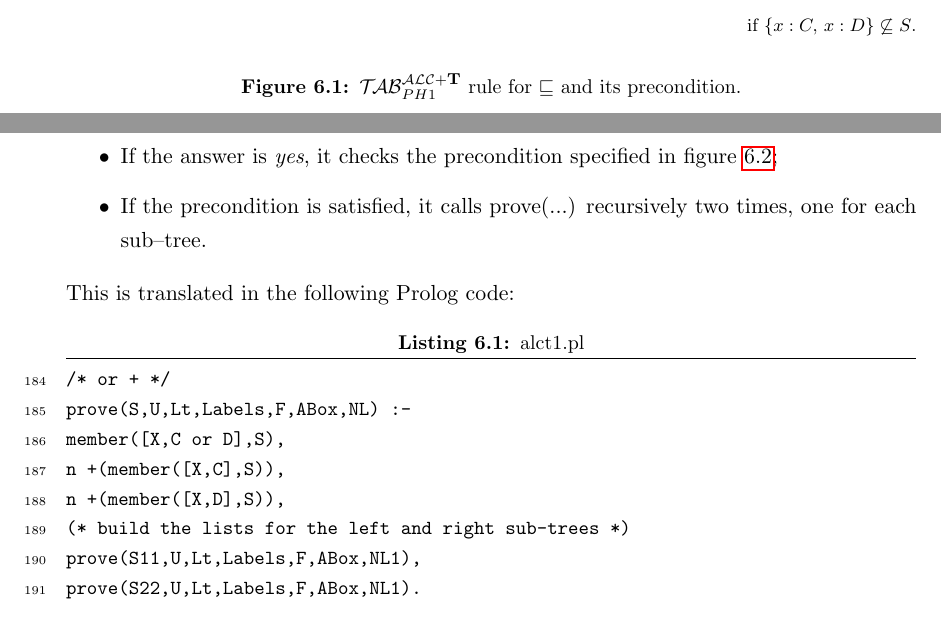
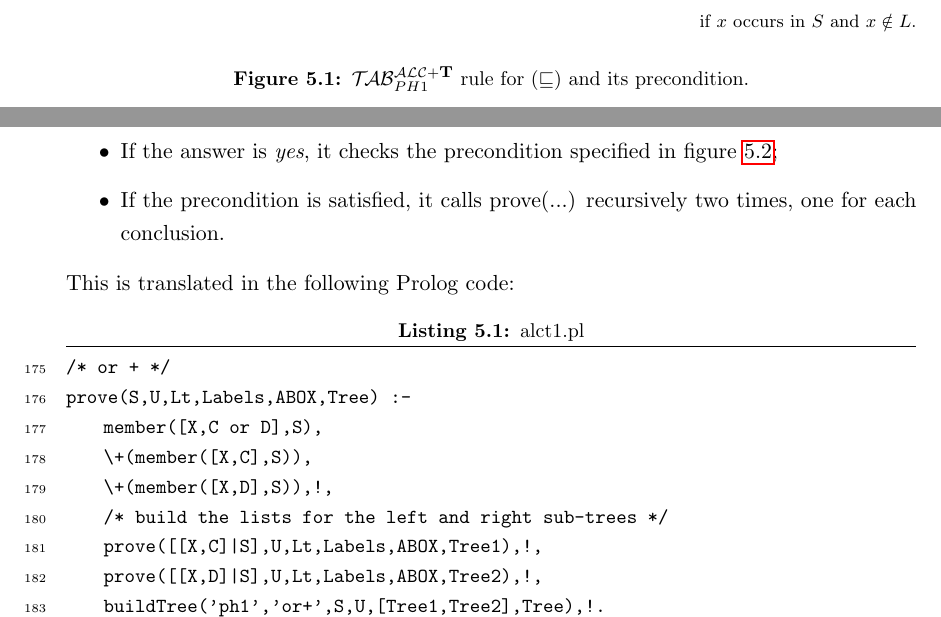
Before and after one commit to lucaviolanti/bozza-tesi-magistrale, a LaTeX thesis (tesi.tex): two parts of pages 38 and 39 of 52 before the commit and two parts of pages 37 and 38 of 52 after it, joined at a grey line, cut at the place of the change. Compiled offline with pdfLaTeX.

Commit message:
Fixed part of the bugs noted by Pozzato; [WARNING] proofs are now invisible (TO BE FIXED ASAP)

```diff
--- a/tesi.tex
+++ b/tesi.tex
@@ -27,6 +28,8 @@
 \usepackage{multicol}
 \usepackage{titlesec}
 \usepackage{slashed}
+
+\usepackage{turnstile}
 %\usepackage{times}
 
 \titleformat{\subsection}
@@ -1438,18 +1462,19 @@ This is because the precondition (see figure \ref{fig_inc_rule}) for applying ru
 
 \newpage
 
+
+%%TODO: CHECK !!!
+
 \begin{figure}[htp]
-	\begin{prooftree}
-		\AxiomC{$\langle S,\, x\,:\,C \sqcap D\,|\,U \rangle$}
-		\RightLabel{$(\sqcap^+)$}
-		\UnaryInfC{$\langle S,\, x\,:\,C \sqcap D,\, \,x\,:\,C,\,x\,:\,D\,|\,U,\,C\sqsubseteq D^{L, x} \rangle$}
-	\end{prooftree}
-	\begin{flushright}\footnotesize if $\{x : C,\,x : D\} \not\subseteq S$. \normalsize\end{flushright}
-	\caption{$\primo$ rule for $\sqsubseteq$ and its precondition.}
+\begin{prooftree}
+\AxiomC{$\langle S\,|\,U,\,C\sqsubseteq D^L \rangle$}
+\RightLabel{$(\sqsubseteq)$}
+\UnaryInfC{$\langle S, \,x : \neg C \sqcup D\,|\,U,\,C\sqsubseteq D^{L, x} \rangle$}
+\end{prooftree}
+	\begin{flushright}\footnotesize if $x$ occurs in $S$ and $x \notin L$. \normalsize\end{flushright}
+	\caption{$\primo$ rule for $(\sqsubseteq)$ and its precondition.}
 	\label{fig_inc_rule}
 \end{figure}
-
-
 
 In the Prolog implementation, if we had
 $Worker \sqsubseteq TaxPayer$, and the $\sqsubseteq$ (unfold) rule had already been applied on the labels \texttt{[adam; 1]} and \texttt{[john; 1]}, the corresponding list would be:
@@ -1514,20 +1539,21 @@ This is how the theorem prover works on such a rule:
 \item First, it checks if the list S contains a formula $x : C \sqcup D$;
 \item If the answer is \emph{no}, it skips the rule and tries another one;
 \item If the answer is \emph{yes}, it checks the precondition specified in figure \ref{fig_union_rule};
-\item If the precondition is satisfied, it calls prove(...) recursively two times, one for each sub--tree.
+\item If the precondition is satisfied, it calls prove(...) recursively two times, one for each conclusion.
 \end{itemize}
 
 This is translated in the following Prolog code:
 
-\begin{lstlisting}[caption={alct1.pl}, label={lst:zaino}, firstnumber=184]
+\begin{lstlisting}[caption={alct1.pl}, label={lst:zaino}, firstnumber=175]
 /* or + */
-prove(S,U,Lt,Labels,F,ABox,NL) :-
-member([X,C or D],S),
-n +(member([X,C],S)),
-n +(member([X,D],S)),
-(* build the lists for the left and right sub-trees *)
-prove(S11,U,Lt,Labels,F,ABox,NL1),
-prove(S22,U,Lt,Labels,F,ABox,NL1).
+prove(S,U,Lt,Labels,ABOX,Tree) :-
+    member([X,C or D],S),
+    \+(member([X,C],S)),
+    \+(member([X,D],S)),!,
+    /* build the lists for the left and right sub-trees */
+    prove([[X,C]|S],U,Lt,Labels,ABOX,Tree1),!,
+    prove([[X,D]|S],U,Lt,Labels,ABOX,Tree2),!,
+    buildTree('ph1','or+',S,U,[Tree1,Tree2],Tree),!.
 \end{lstlisting}
 
 There is a small difference between how static and dynamic rules are implemented.
```
Also changed, not shown: tesi.pdf, tesi.tex (71 more changed lines).
